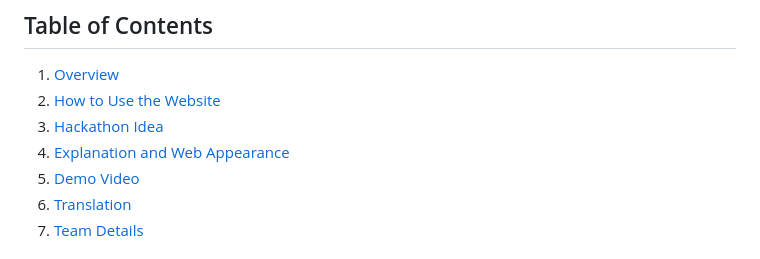
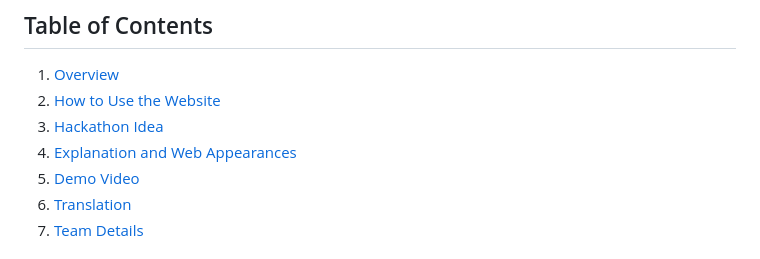
Before and after one commit to StyNW7/Kok_Tahu_Slashcom_2024, a Markdown page: Translation/English.md, the part around one of its changes. Drawn GitHub-style.

```diff
--- a/Translation/English.md
+++ b/Translation/English.md
@@ -6,7 +6,7 @@ This repository was created to participate in the Android Hackathon competition
 1. [Overview](#Overview)
 2. [How to Use the Website](#How-to-Use-the-Website)
 3. [Hackathon Idea](#Hackathon-Idea)
-4. [Explanation and Web Appearance](#Explanation-and-Web-Appearances)
+4. [Explanation and Web Appearances](#Explanation-and-Web-Appearances)
 5. [Demo Video](#Demo-Video)
 6. [Translation](#Translation)
 7. [Team Details](#Team-Details)
```
Also changed, not shown: other parts of Translation/English.md (+1 -1 lines).
